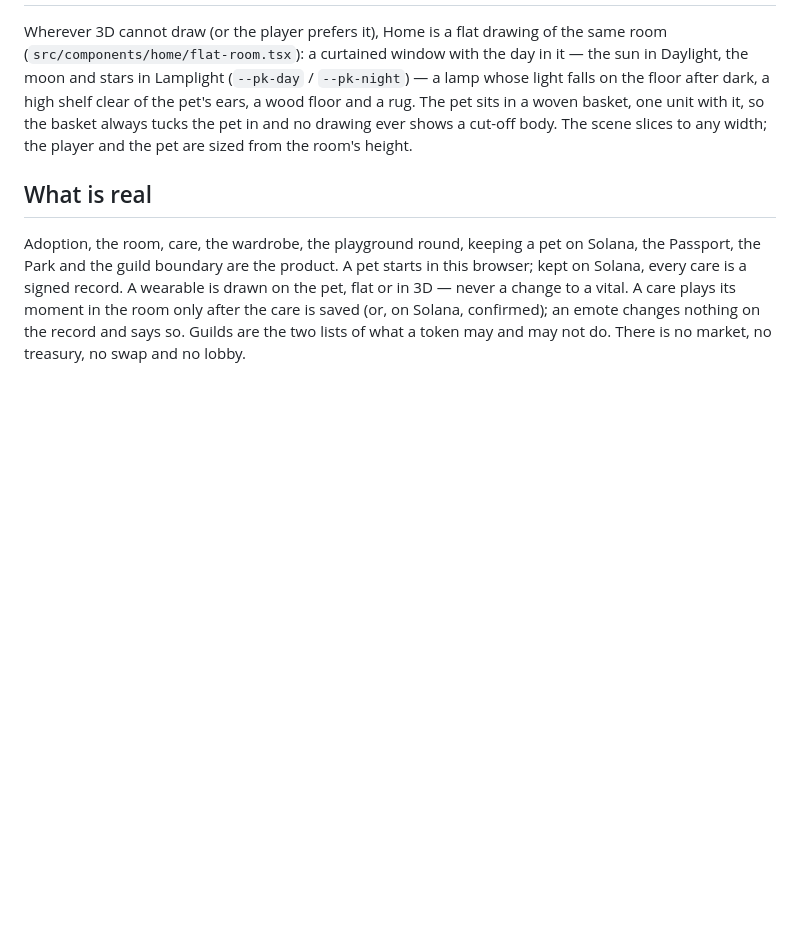
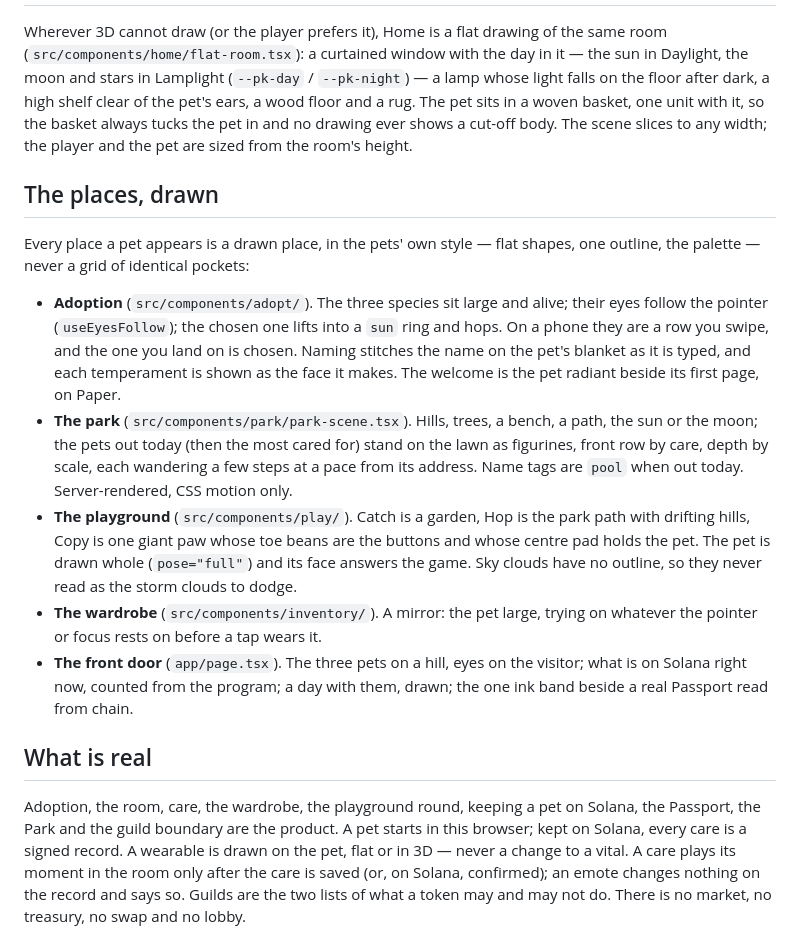
Before and after one commit to 0xuser64bit/pawket, a Markdown page: docs/DESIGN.md, the part around the change. GitHub-like rendering; blank space fills up the shorter version.

Commit message:
docs(design): the places, drawn

```diff
--- a/docs/DESIGN.md
+++ b/docs/DESIGN.md
@@ -193,6 +193,33 @@ sits in a woven basket, one unit with it, so the basket always tucks the
 pet in and no drawing ever shows a cut-off body. The scene slices to any
 width; the player and the pet are sized from the room's height.
 
+## The places, drawn
+
+Every place a pet appears is a drawn place, in the pets' own style — flat
+shapes, one outline, the palette — never a grid of identical pockets:
+
+- **Adoption** (`src/components/adopt/`). The three species sit large and
+  alive; their eyes follow the pointer (`useEyesFollow`); the chosen one
+  lifts into a `sun` ring and hops. On a phone they are a row you swipe,
+  and the one you land on is chosen. Naming stitches the name on the pet's
+  blanket as it is typed, and each temperament is shown as the face it
+  makes. The welcome is the pet radiant beside its first page, on Paper.
+- **The park** (`src/components/park/park-scene.tsx`). Hills, trees, a
+  bench, a path, the sun or the moon; the pets out today (then the most
+  cared for) stand on the lawn as figurines, front row by care, depth by
+  scale, each wandering a few steps at a pace from its address. Name tags
+  are `pool` when out today. Server-rendered, CSS motion only.
+- **The playground** (`src/components/play/`). Catch is a garden, Hop is
+  the park path with drifting hills, Copy is one giant paw whose toe beans
+  are the buttons and whose centre pad holds the pet. The pet is drawn
+  whole (`pose="full"`) and its face answers the game. Sky clouds have no
+  outline, so they never read as the storm clouds to dodge.
+- **The wardrobe** (`src/components/inventory/`). A mirror: the pet large,
+  trying on whatever the pointer or focus rests on before a tap wears it.
+- **The front door** (`app/page.tsx`). The three pets on a hill, eyes on
+  the visitor; what is on Solana right now, counted from the program; a day
+  with them, drawn; the one ink band beside a real Passport read from chain.
+
 ## What is real
 
 Adoption, the room, care, the wardrobe, the playground round, keeping a pet
```
